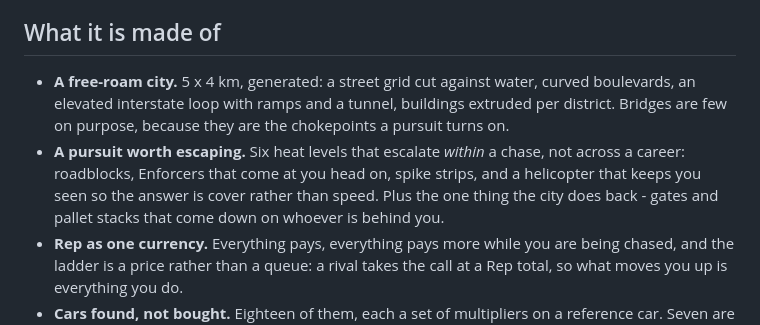
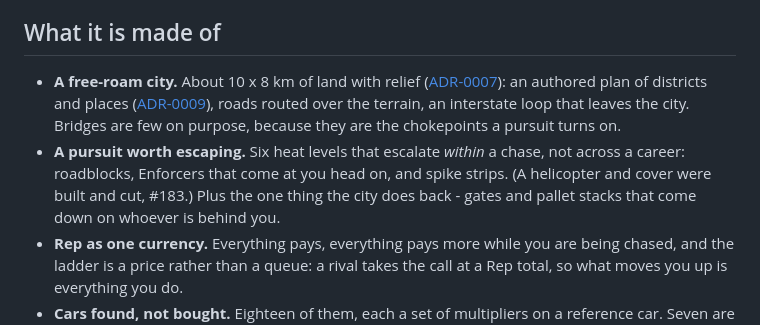
Before and after one commit to ricschuster/NFS_MW_tribute, a Markdown page: docs/design/00_project_brief.md, the part around the change. Drawn GitHub-style.

```diff
--- a/docs/design/00_project_brief.md
+++ b/docs/design/00_project_brief.md
@@ -29,15 +29,17 @@ nothing to license and nothing to download.
 
 ## What it is made of
 
-- **A free-roam city.** 5 x 4 km, generated: a street grid cut against water,
-  curved boulevards, an elevated interstate loop with ramps and a tunnel,
-  buildings extruded per district. Bridges are few on purpose, because they
-  are the chokepoints a pursuit turns on.
+- **A free-roam city.** About 10 x 8 km of land with relief
+  ([ADR-0007](../decisions/0007-relief.md)): an authored plan of districts and
+  places ([ADR-0009](../decisions/0009-kestrel-bay-is-an-authored-map.md)),
+  roads routed over the terrain, an interstate loop that leaves the city.
+  Bridges are few on purpose, because they are the chokepoints a pursuit turns
+  on.
 - **A pursuit worth escaping.** Six heat levels that escalate *within* a
   chase, not across a career: roadblocks, Enforcers that come at you head on,
-  spike strips, and a helicopter that keeps you seen so the answer is cover
-  rather than speed. Plus the one thing the city does back - gates and pallet
-  stacks that come down on whoever is behind you.
+  and spike strips. (A helicopter and cover were built and cut, #183.) Plus
+  the one thing the city does back - gates and pallet stacks that come down on
+  whoever is behind you.
 - **Rep as one currency.** Everything pays, everything pays more while you are
   being chased, and the ladder is a price rather than a queue: a rival takes
   the call at a Rep total, so what moves you up is everything you do.
```
Also changed, not shown: docs/design/01_pace_traffic_and_the_police.md (added, +329 -0 lines).
